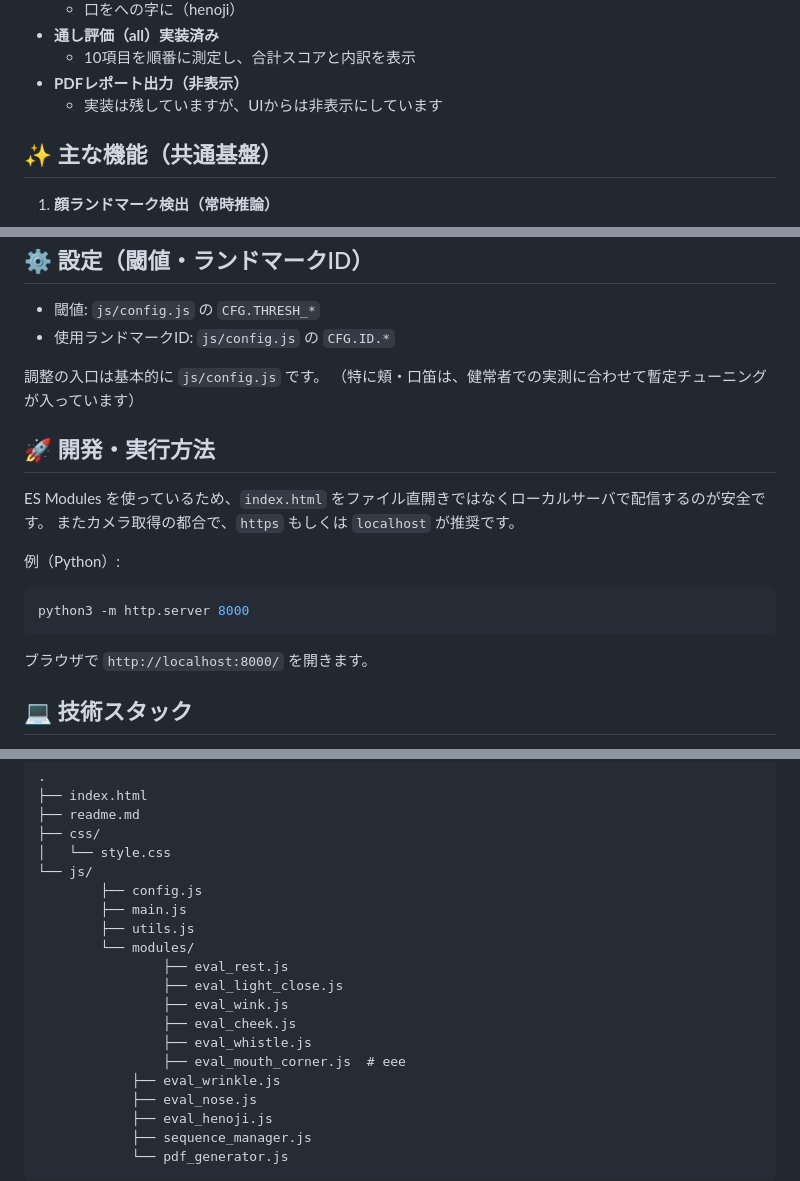
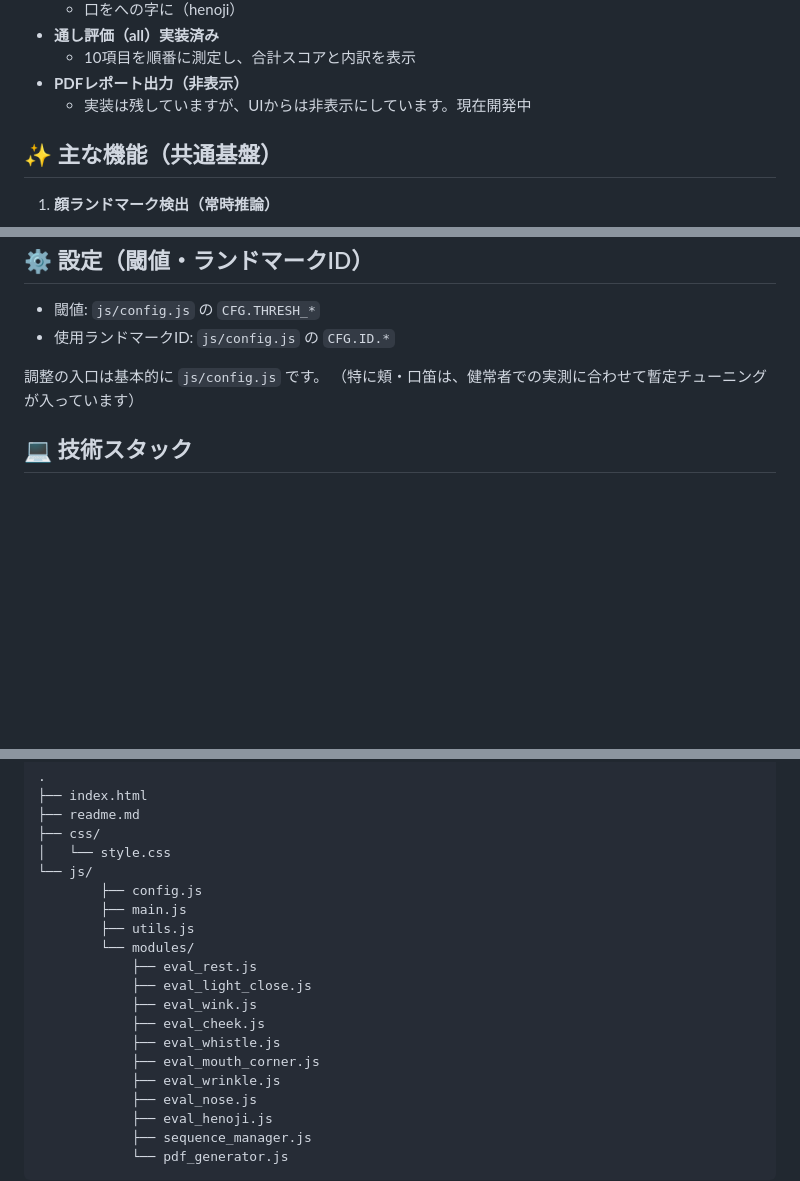
Before and after one commit to face-analysis-project/Yanagihara-web, a Markdown page: readme.md, 3 parts joined by grey strips. Drawn GitHub-style; blank space fills up the shorter version.

Commit message:
docs: readme

````diff
--- a/readme.md
+++ b/readme.md
@@ -21,7 +21,7 @@ Google MediaPipe Tasks Vision（Face Landmarker）で顔ランドマークを検
 - **通し評価（all）実装済み**
     - 10項目を順番に測定し、合計スコアと内訳を表示
 - **PDFレポート出力（非表示）**
-    - 実装は残していますが、UIからは非表示にしています
+    - 実装は残していますが、UIからは非表示にしています。現在開発中
 
 ## ✨ 主な機能（共通基盤）
 
@@ -256,19 +256,6 @@ Max抽出（`performCheekCapture()`）:
 調整の入口は基本的に `js/config.js` です。
 （特に頬・口笛は、健常者での実測に合わせて暫定チューニングが入っています）
 
-## 🚀 開発・実行方法
-
-ES Modules を使っているため、`index.html` をファイル直開きではなくローカルサーバで配信するのが安全です。
-またカメラ取得の都合で、`https` もしくは `localhost` が推奨です。
-
-例（Python）:
-
-```bash
-python3 -m http.server 8000
-```
-
-ブラウザで `http://localhost:8000/` を開きます。
-
 ## 💻 技術スタック
 
 - Frontend: HTML5, CSS3, JavaScript (ES6 Modules)
@@ -288,12 +275,12 @@ python3 -m http.server 8000
         ├── main.js
         ├── utils.js
         └── modules/
-                ├── eval_rest.js
-                ├── eval_light_close.js
-                ├── eval_wink.js
-                ├── eval_cheek.js
-                ├── eval_whistle.js
-                ├── eval_mouth_corner.js  # eee
+            ├── eval_rest.js
+            ├── eval_light_close.js
+            ├── eval_wink.js
+            ├── eval_cheek.js
+            ├── eval_whistle.js
+            ├── eval_mouth_corner.js
             ├── eval_wrinkle.js
             ├── eval_nose.js
             ├── eval_henoji.js
````
Also changed, not shown: other parts of readme.md (+1 -1 lines).
